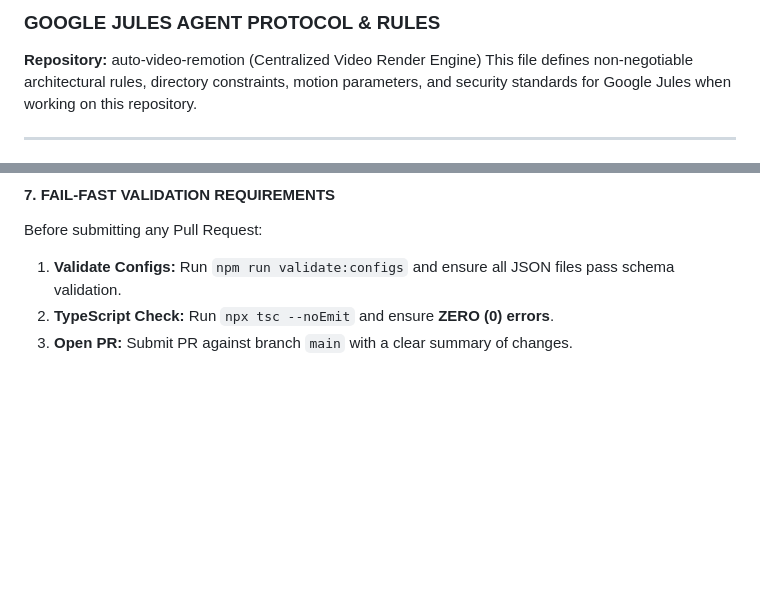
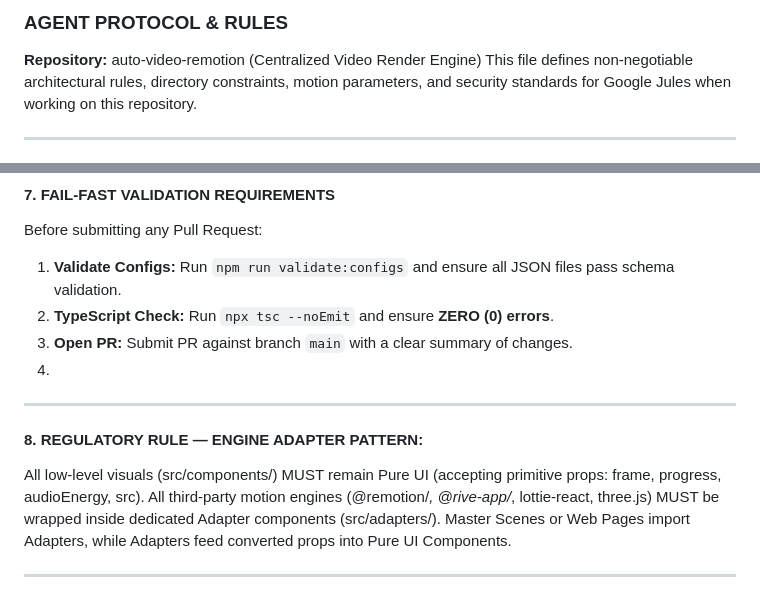
Before and after one commit to mizublue2711/auto-video-remotion, a Markdown page: AGENTS.md, 2 parts joined by grey strips. Rendered like a GitHub page; blank space fills up the shorter version.

```diff
--- a/AGENTS.md
+++ b/AGENTS.md
@@ -1,4 +1,4 @@
-### GOOGLE JULES AGENT PROTOCOL & RULES
+### AGENT PROTOCOL & RULES
 **Repository:** auto-video-remotion (Centralized Video Render Engine)
 This file defines non-negotiable architectural rules, directory constraints, motion parameters, and security standards for Google Jules when working on this repository.
 
@@ -73,3 +73,12 @@ Before submitting any Pull Request:
 1.  **Validate Configs:** Run `npm run validate:configs` and ensure all JSON files pass schema validation.
 2.  **TypeScript Check:** Run `npx tsc --noEmit` and ensure **ZERO (0) errors**.
 3.  **Open PR:** Submit PR against branch `main` with a clear summary of changes.
+4.
+--------------------------------------------------------------------------------
+
+#### 8.  REGULATORY RULE — ENGINE ADAPTER PATTERN:
+All low-level visuals (src/components/) MUST remain Pure UI (accepting primitive props: frame, progress, audioEnergy, src).
+All third-party motion engines (@remotion/*, @rive-app/*, lottie-react, three.js) MUST be wrapped inside dedicated Adapter components (src/adapters/).
+Master Scenes or Web Pages import Adapters, while Adapters feed converted props into Pure UI Components.
+
+--------------------------------------------------------------------------------
```
